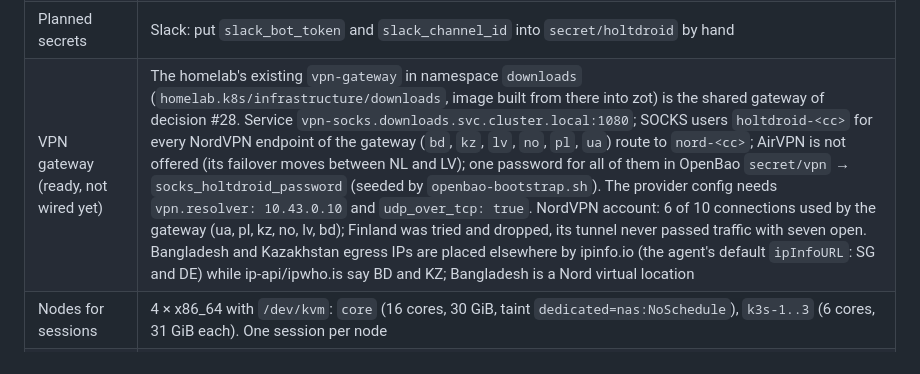
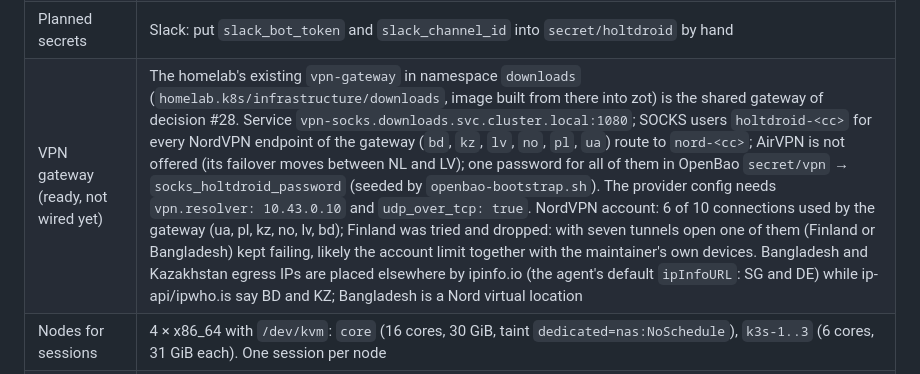
Before and after one commit to holtdroid/holtdroid, a Markdown page: design/status.md, the part around the change. Rendered like a GitHub page.

Commit message:
docs: describe why finland was dropped from the vpn gateway accurately

```diff
--- a/design/status.md
+++ b/design/status.md
@@ -166,7 +166,7 @@ in-repo work; ask the maintainer for anything cluster-side.
 | Current setup | `auth.mode: oidc` (Authelia client `holtdroid`, groups `admins`/`users`), the default `local` source and uploads on the api's Longhorn PVC `holtdroid-data` (`api.persistence`), `provider-fake` |
 | Secrets (OpenBao KV, mount `secret/`) | `holtdroid` → `session_key`; `oidc/holtdroid` → `client_secret` (+ digest for Authelia); both seeded by `nixos/scripts/openbao-bootstrap.sh`; delivered by an `ExternalSecret` in `extraObjects` |
 | Planned secrets | Slack: put `slack_bot_token` and `slack_channel_id` into `secret/holtdroid` by hand |
-| VPN gateway (ready, not wired yet) | The homelab's existing `vpn-gateway` in namespace `downloads` (`homelab.k8s/infrastructure/downloads`, image built from there into zot) is the shared gateway of decision #28. Service `vpn-socks.downloads.svc.cluster.local:1080`; SOCKS users `holtdroid-<cc>` for every NordVPN endpoint of the gateway (`bd`, `kz`, `lv`, `no`, `pl`, `ua`) route to `nord-<cc>`; AirVPN is not offered (its failover moves between NL and LV); one password for all of them in OpenBao `secret/vpn` → `socks_holtdroid_password` (seeded by `openbao-bootstrap.sh`). The provider config needs `vpn.resolver: 10.43.0.10` and `udp_over_tcp: true`. NordVPN account: 6 of 10 connections used by the gateway (ua, pl, kz, no, lv, bd); Finland was tried and dropped, its tunnel never passed traffic with seven open. Bangladesh and Kazakhstan egress IPs are placed elsewhere by ipinfo.io (the agent's default `ipInfoURL`: SG and DE) while ip-api/ipwho.is say BD and KZ; Bangladesh is a Nord virtual location |
+| VPN gateway (ready, not wired yet) | The homelab's existing `vpn-gateway` in namespace `downloads` (`homelab.k8s/infrastructure/downloads`, image built from there into zot) is the shared gateway of decision #28. Service `vpn-socks.downloads.svc.cluster.local:1080`; SOCKS users `holtdroid-<cc>` for every NordVPN endpoint of the gateway (`bd`, `kz`, `lv`, `no`, `pl`, `ua`) route to `nord-<cc>`; AirVPN is not offered (its failover moves between NL and LV); one password for all of them in OpenBao `secret/vpn` → `socks_holtdroid_password` (seeded by `openbao-bootstrap.sh`). The provider config needs `vpn.resolver: 10.43.0.10` and `udp_over_tcp: true`. NordVPN account: 6 of 10 connections used by the gateway (ua, pl, kz, no, lv, bd); Finland was tried and dropped: with seven tunnels open one of them (Finland or Bangladesh) kept failing, likely the account limit together with the maintainer's own devices. Bangladesh and Kazakhstan egress IPs are placed elsewhere by ipinfo.io (the agent's default `ipInfoURL`: SG and DE) while ip-api/ipwho.is say BD and KZ; Bangladesh is a Nord virtual location |
 | Nodes for sessions | 4 × x86_64 with `/dev/kvm`: `core` (16 cores, 30 GiB, taint `dedicated=nas:NoSchedule`), `k3s-1..3` (6 cores, 31 GiB each). One session per node |
 | Storage classes | `longhorn`, `local-path`, `nas-hdd` |
 | Ingress / DNS | Traefik; Ingress annotation `external-dns.alpha.kubernetes.io/target: "10.10.4.25"` creates the DNS record |
```
